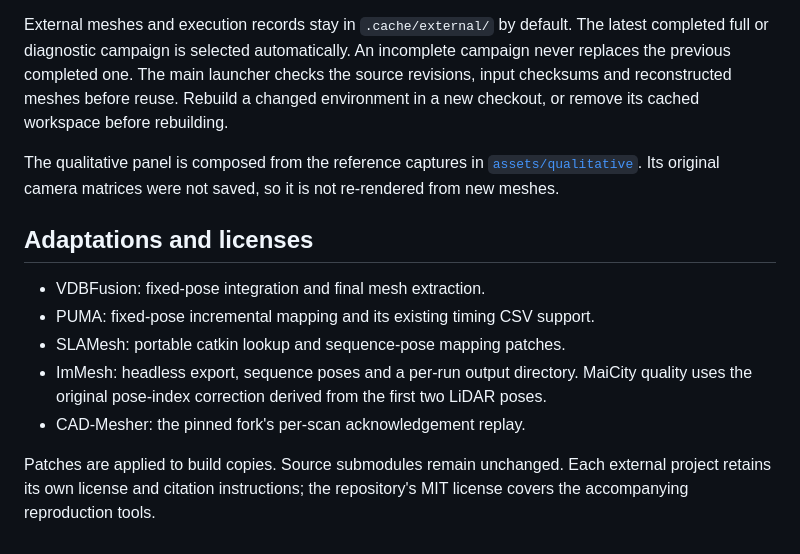
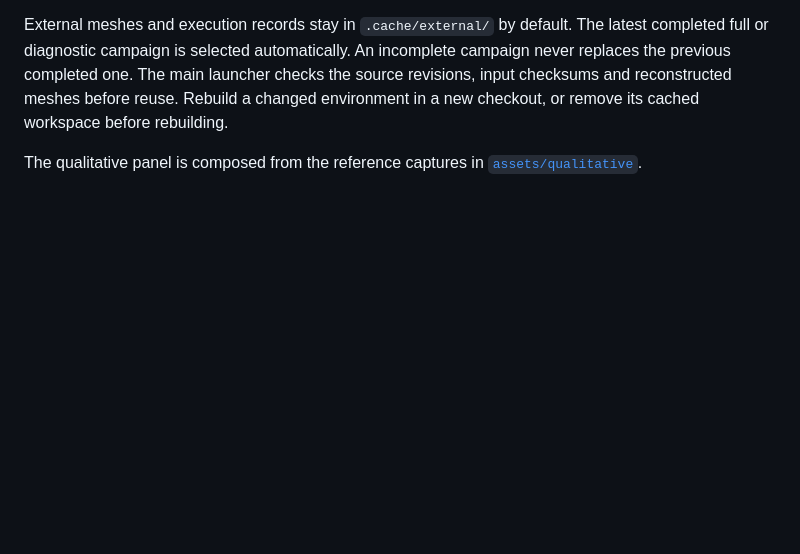
Before and after one commit to rimba-meshing/rimba-experiments, a Markdown page: external/README.md, the part around the change. Drawn GitHub-style; blank space fills up the shorter version.

Commit message:
Simplify external methods README

```diff
--- a/external/README.md
+++ b/external/README.md
@@ -112,19 +112,4 @@ before reuse. Rebuild a changed environment in a new checkout, or remove its
 cached workspace before rebuilding.
 
 The qualitative panel is composed from the reference captures in
-[`assets/qualitative`](../assets/qualitative/README.md). Its original camera
-matrices were not saved, so it is not re-rendered from new meshes.
-
-## Adaptations and licenses
-
-- VDBFusion: fixed-pose integration and final mesh extraction.
-- PUMA: fixed-pose incremental mapping and its existing timing CSV support.
-- SLAMesh: portable catkin lookup and sequence-pose mapping patches.
-- ImMesh: headless export, sequence poses and a per-run output directory.
-  MaiCity quality uses the original pose-index correction derived from the
-  first two LiDAR poses.
-- CAD-Mesher: the pinned fork's per-scan acknowledgement replay.
-
-Patches are applied to build copies. Source submodules remain unchanged.
-Each external project retains its own license and citation instructions;
-the repository's MIT license covers the accompanying reproduction tools.
+[`assets/qualitative`](../assets/qualitative/README.md).
```
